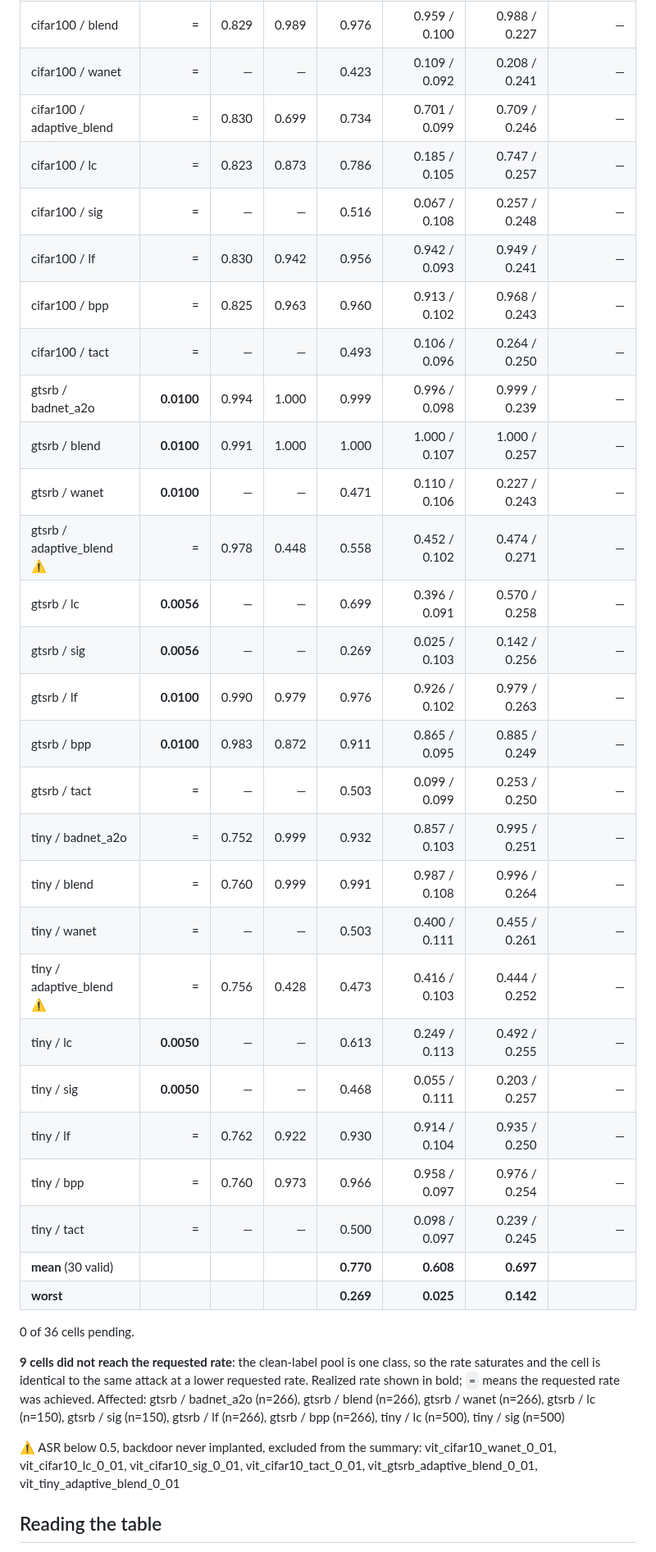
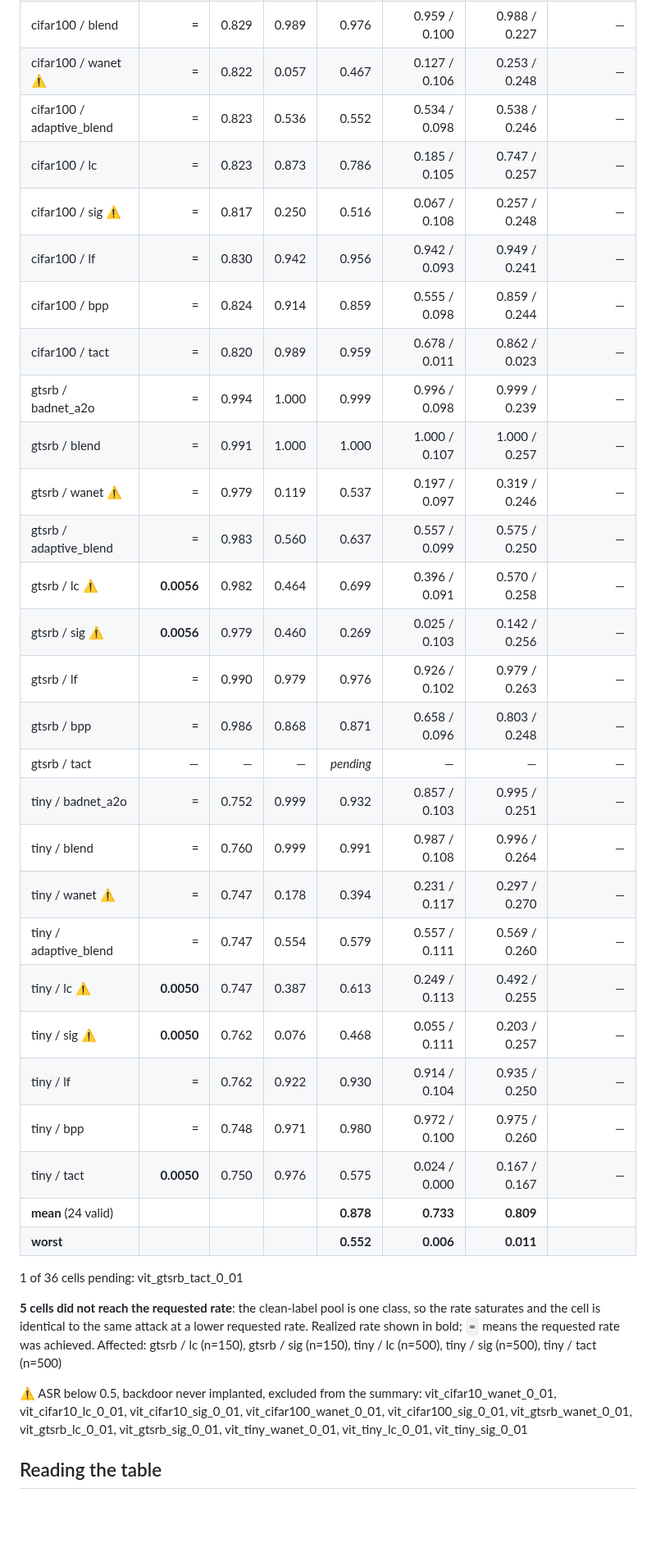
Before and after one commit to PjotrVr/psbd-transformer, a Markdown page: docs/vit-detection-tables.md, the part around one of its changes. Shown at 82% size. Rendered like a GitHub page; blank space fills up the shorter version.

```diff
--- a/docs/vit-detection-tables.md
+++ b/docs/vit-detection-tables.md
@@ -129,38 +129,38 @@ Generated by `scripts/vit_detection_tables.py`.
 | cifar100 / badnet_a2o | = | 0.825 | 1.000 | 0.988 | 0.999 / 0.091 | 1.000 / 0.241 | — |
 | cifar100 / blend | = | 0.829 | 0.989 | 0.976 | 0.959 / 0.100 | 0.988 / 0.227 | — |
-| cifar100 / wanet | = | — | — | 0.423 | 0.109 / 0.092 | 0.208 / 0.241 | — |
-| cifar100 / adaptive_blend | = | 0.830 | 0.699 | 0.734 | 0.701 / 0.099 | 0.709 / 0.246 | — |
+| cifar100 / wanet ⚠ | = | 0.822 | 0.057 | 0.467 | 0.127 / 0.106 | 0.253 / 0.248 | — |
+| cifar100 / adaptive_blend | = | 0.823 | 0.536 | 0.552 | 0.534 / 0.098 | 0.538 / 0.246 | — |
 | cifar100 / lc | = | 0.823 | 0.873 | 0.786 | 0.185 / 0.105 | 0.747 / 0.257 | — |
-| cifar100 / sig | = | — | — | 0.516 | 0.067 / 0.108 | 0.257 / 0.248 | — |
+| cifar100 / sig ⚠ | = | 0.817 | 0.250 | 0.516 | 0.067 / 0.108 | 0.257 / 0.248 | — |
 | cifar100 / lf | = | 0.830 | 0.942 | 0.956 | 0.942 / 0.093 | 0.949 / 0.241 | — |
-| cifar100 / bpp | = | 0.825 | 0.963 | 0.960 | 0.913 / 0.102 | 0.968 / 0.243 | — |
-| cifar100 / tact | = | — | — | 0.493 | 0.106 / 0.096 | 0.264 / 0.250 | — |
-| gtsrb / badnet_a2o | **0.0100** | 0.994 | 1.000 | 0.999 | 0.996 / 0.098 | 0.999 / 0.239 | — |
-| gtsrb / blend | **0.0100** | 0.991 | 1.000 | 1.000 | 1.000 / 0.107 | 1.000 / 0.257 | — |
-| gtsrb / wanet | **0.0100** | — | — | 0.471 | 0.110 / 0.106 | 0.227 / 0.243 | — |
-| gtsrb / adaptive_blend ⚠ | = | 0.978 | 0.448 | 0.558 | 0.452 / 0.102 | 0.474 / 0.271 | — |
-| gtsrb / lc | **0.0056** | — | — | 0.699 | 0.396 / 0.091 | 0.570 / 0.258 | — |
-| gtsrb / sig | **0.0056** | — | — | 0.269 | 0.025 / 0.103 | 0.142 / 0.256 | — |
-| gtsrb / lf | **0.0100** | 0.990 | 0.979 | 0.976 | 0.926 / 0.102 | 0.979 / 0.263 | — |
-| gtsrb / bpp | **0.0100** | 0.983 | 0.872 | 0.911 | 0.865 / 0.095 | 0.885 / 0.249 | — |
-| gtsrb / tact | = | — | — | 0.503 | 0.099 / 0.099 | 0.253 / 0.250 | — |
+| cifar100 / bpp | = | 0.824 | 0.914 | 0.859 | 0.555 / 0.098 | 0.859 / 0.244 | — |
+| cifar100 / tact | = | 0.820 | 0.989 | 0.959 | 0.678 / 0.011 | 0.862 / 0.023 | — |
+| gtsrb / badnet_a2o | = | 0.994 | 1.000 | 0.999 | 0.996 / 0.098 | 0.999 / 0.239 | — |
+| gtsrb / blend | = | 0.991 | 1.000 | 1.000 | 1.000 / 0.107 | 1.000 / 0.257 | — |
+| gtsrb / wanet ⚠ | = | 0.979 | 0.119 | 0.537 | 0.197 / 0.097 | 0.319 / 0.246 | — |
+| gtsrb / adaptive_blend | = | 0.983 | 0.560 | 0.637 | 0.557 / 0.099 | 0.575 / 0.250 | — |
+| gtsrb / lc ⚠ | **0.0056** | 0.982 | 0.464 | 0.699 | 0.396 / 0.091 | 0.570 / 0.258 | — |
+| gtsrb / sig ⚠ | **0.0056** | 0.979 | 0.460 | 0.269 | 0.025 / 0.103 | 0.142 / 0.256 | — |
+| gtsrb / lf | = | 0.990 | 0.979 | 0.976 | 0.926 / 0.102 | 0.979 / 0.263 | — |
+| gtsrb / bpp | = | 0.986 | 0.868 | 0.871 | 0.658 / 0.096 | 0.803 / 0.248 | — |
+| gtsrb / tact | — | — | — | *pending* | — | — | — |
 | tiny / badnet_a2o | = | 0.752 | 0.999 | 0.932 | 0.857 / 0.103 | 0.995 / 0.251 | — |
 | tiny / blend | = | 0.760 | 0.999 | 0.991 | 0.987 / 0.108 | 0.996 / 0.264 | — |
-| tiny / wanet | = | — | — | 0.503 | 0.400 / 0.111 | 0.455 / 0.261 | — |
-| tiny / adaptive_blend ⚠ | = | 0.756 | 0.428 | 0.473 | 0.416 / 0.103 | 0.444 / 0.252 | — |
-| tiny / lc | **0.0050** | — | — | 0.613 | 0.249 / 0.113 | 0.492 / 0.255 | — |
-| tiny / sig | **0.0050** | — | — | 0.468 | 0.055 / 0.111 | 0.203 / 0.257 | — |
+| tiny / wanet ⚠ | = | 0.747 | 0.178 | 0.394 | 0.231 / 0.117 | 0.297 / 0.270 | — |
+| tiny / adaptive_blend | = | 0.747 | 0.554 | 0.579 | 0.557 / 0.111 | 0.569 / 0.260 | — |
+| tiny / lc ⚠ | **0.0050** | 0.747 | 0.387 | 0.613 | 0.249 / 0.113 | 0.492 / 0.255 | — |
+| tiny / sig ⚠ | **0.0050** | 0.762 | 0.076 | 0.468 | 0.055 / 0.111 | 0.203 / 0.257 | — |
 | tiny / lf | = | 0.762 | 0.922 | 0.930 | 0.914 / 0.104 | 0.935 / 0.250 | — |
-| tiny / bpp | = | 0.760 | 0.973 | 0.966 | 0.958 / 0.097 | 0.976 / 0.254 | — |
-| tiny / tact | = | — | — | 0.500 | 0.098 / 0.097 | 0.239 / 0.245 | — |
-| **mean** (30 valid) | | | | **0.770** | **0.608** | **0.697** | |
-| **worst** | | | | **0.269** | **0.025** | **0.142** | |
+| tiny / bpp | = | 0.748 | 0.971 | 0.980 | 0.972 / 0.100 | 0.975 / 0.260 | — |
+| tiny / tact | **0.0050** | 0.750 | 0.976 | 0.575 | 0.024 / 0.000 | 0.167 / 0.167 | — |
+| **mean** (24 valid) | | | | **0.878** | **0.733** | **0.809** | |
+| **worst** | | | | **0.552** | **0.006** | **0.011** | |
 
-0 of 36 cells pending.
+1 of 36 cells pending: vit_gtsrb_tact_0_01
 
-**9 cells did not reach the requested rate**: the clean-label pool is one class, so the rate saturates and the cell is identical to the same attack at a lower requested rate. Realized rate shown in bold; `=` means the requested rate was achieved. Affected: gtsrb / badnet_a2o (n=266), gtsrb / blend (n=266), gtsrb / wanet (n=266), gtsrb / lc (n=150), gtsrb / sig (n=150), gtsrb / lf (n=266), gtsrb / bpp (n=266), tiny / lc (n=500), tiny / sig (n=500)
+**5 cells did not reach the requested rate**: the clean-label pool is one class, so the rate saturates and the cell is identical to the same attack at a lower requested rate. Realized rate shown in bold; `=` means the requested rate was achieved. Affected: gtsrb / lc (n=150), gtsrb / sig (n=150), tiny / lc (n=500), tiny / sig (n=500), tiny / tact (n=500)
 
-⚠ ASR below 0.5, backdoor never implanted, excluded from the summary: vit_cifar10_wanet_0_01, vit_cifar10_lc_0_01, vit_cifar10_sig_0_01, vit_cifar10_tact_0_01, vit_gtsrb_adaptive_blend_0_01, vit_tiny_adaptive_blend_0_01
+⚠ ASR below 0.5, backdoor never implanted, excluded from the summary: vit_cifar10_wanet_0_01, vit_cifar10_lc_0_01, vit_cifar10_sig_0_01, vit_cifar100_wanet_0_01, vit_cifar100_sig_0_01, vit_gtsrb_wanet_0_01, vit_gtsrb_lc_0_01, vit_gtsrb_sig_0_01, vit_tiny_wanet_0_01, vit_tiny_lc_0_01, vit_tiny_sig_0_01
 
 ## Reading the table
 
```
Also changed, not shown: other parts of docs/vit-detection-tables.md (+50 -50 lines).
